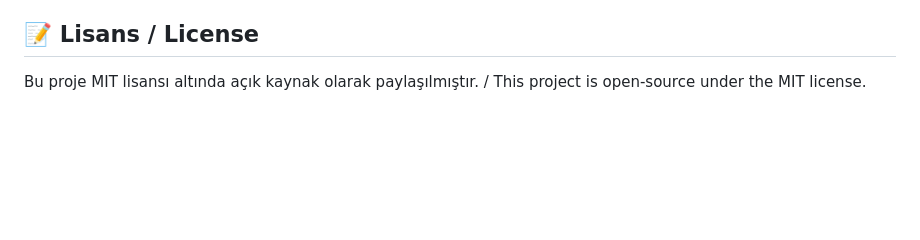
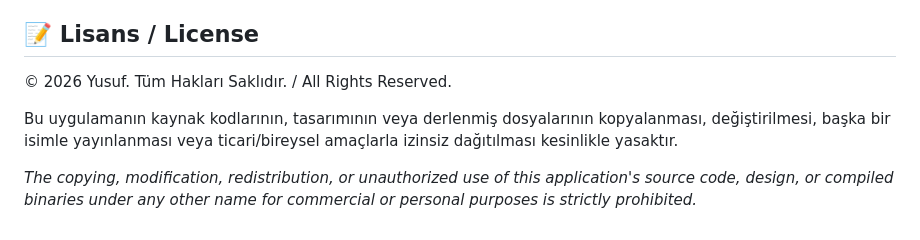
Before and after one commit to ysf-06/NetSharePro, a Markdown page: README.md, the part around the change. GitHub-like rendering; blank space fills up the shorter version.

Commit message:
Update license to strictly forbid copying

```diff
--- a/README.md
+++ b/README.md
@@ -53,4 +53,8 @@ Kodlarla uğraşmanıza gerek yok! Uygulamanın çalışmaya hazır hallerini **
 * **Kill-Switch (Zırhlı Ağ Kilidi):** PC istemcisinde bağlantı koptuğu an internet akışını tamamen keserek verinizin doğrudan farklı bir yerden çıkmasını engeller.
 
 ## 📝 Lisans / License
-Bu proje MIT lisansı altında açık kaynak olarak paylaşılmıştır. / This project is open-source under the MIT license.
+© 2026 Yusuf. Tüm Hakları Saklıdır. / All Rights Reserved.
+
+Bu uygulamanın kaynak kodlarının, tasarımının veya derlenmiş dosyalarının kopyalanması, değiştirilmesi, başka bir isimle yayınlanması veya ticari/bireysel amaçlarla izinsiz dağıtılması kesinlikle yasaktır.
+
+*The copying, modification, redistribution, or unauthorized use of this application's source code, design, or compiled binaries under any other name for commercial or personal purposes is strictly prohibited.*
```
